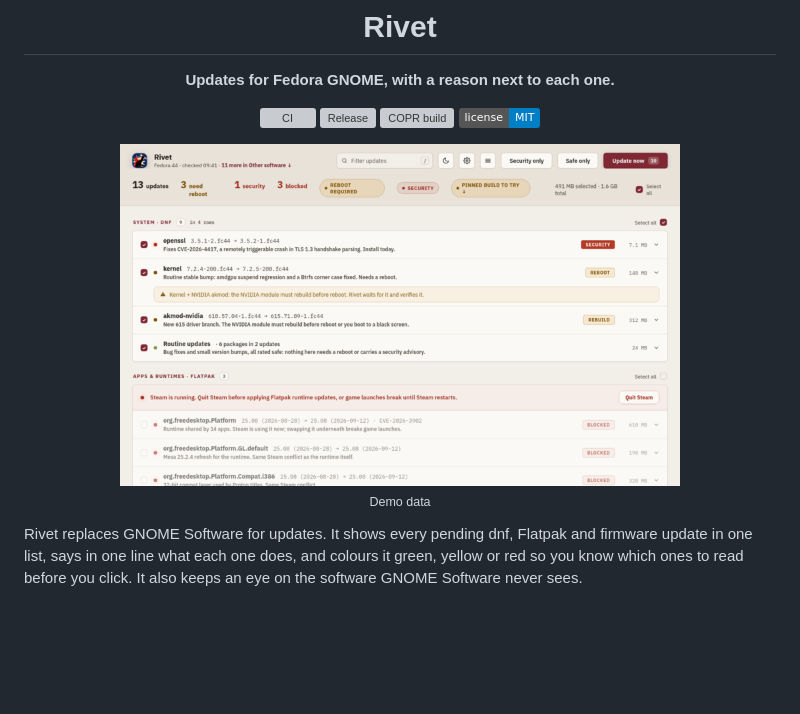
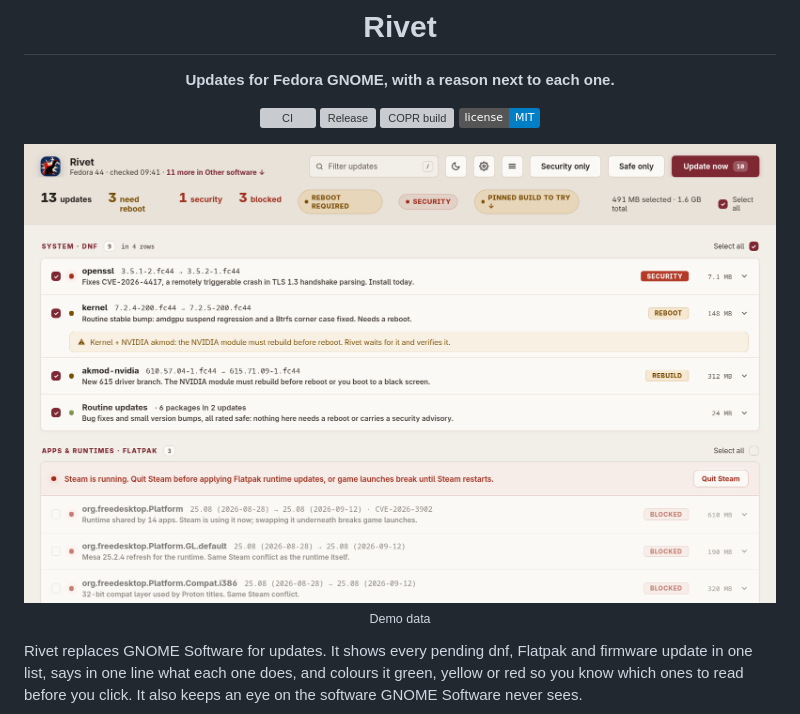
Before and after one commit to NelsonScott/rivet, a Markdown page: README.md, the part around the change. Drawn GitHub-style; pictures changed too: docs/screenshot.png; badges without logos; blank space fills up the shorter version; grey boxes are pictures that could not be loaded.

Commit message:
README: 2x screenshot
Co-Authored-By: Claude Opus 5.5 <noreply@anthropic.com>
Claude-Session: https://claude.ai/code/session_01PMo5weR6uLSqD5aaZj14gL

```diff
--- a/README.md
+++ b/README.md
@@ -11,7 +11,7 @@
 [![COPR build](https://copr.fedorainfracloud.org/coprs/scottnelson/rivet-updater/package/rivet-updater/status_image/last_build.png)](https://copr.fedorainfracloud.org/coprs/scottnelson/rivet-updater/)
 [![License: MIT](https://img.shields.io/badge/license-MIT-blue.svg)](LICENSE)
 
-<img src="docs/screenshot.png" width="560" alt="Rivet listing pending updates: openssl marked security, the kernel and NVIDIA driver marked reboot and rebuild, Flatpak runtimes blocked while Steam runs">
+<img src="docs/screenshot.png" width="840" alt="Rivet listing pending updates: openssl marked security, the kernel and NVIDIA driver marked reboot and rebuild, Flatpak runtimes blocked while Steam runs">
 
 <sub>Demo data</sub>
 
```
